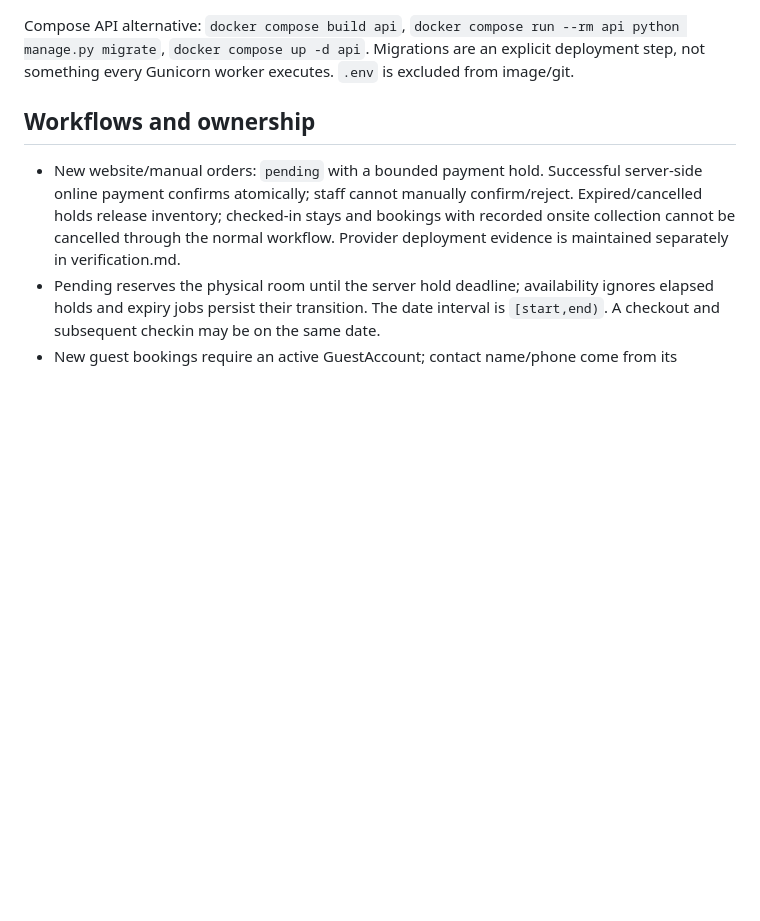
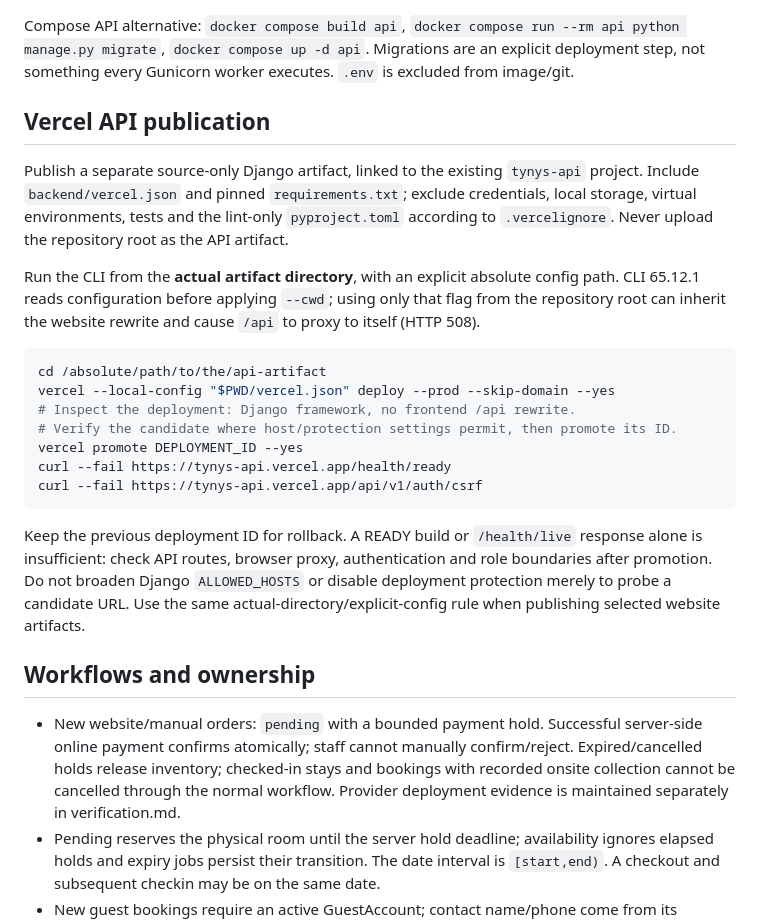
Before and after one commit to bekasyl00/Hotel_Business, a Markdown page: docs/backend.md, the part around the change. Rendered like a GitHub page; blank space fills up the shorter version.

````diff
--- a/docs/backend.md
+++ b/docs/backend.md
@@ -29,6 +29,24 @@ VITE_DATA_MODE=api npm run dev
 Open http://127.0.0.1:4173/staff/login. Vite proxies `/api` and `/media` to localhost:8000 in development/preview. Public routes are `/`, `/resorts/:id`, `/rooms/:id`, `/bookings`, `/profile`, `/receipts/:id`; staff analytics is `/staff/analytics`. Demo remains the default for static builds. Do not set API mode on the live Vercel project until its `/api` reaches a deployed server and uploaded files have durable hosting.
 
 Compose API alternative: `docker compose build api`, `docker compose run --rm api python manage.py migrate`, `docker compose up -d api`. Migrations are an explicit deployment step, not something every Gunicorn worker executes. `.env` is excluded from image/git.
+
+## Vercel API publication
+
+Publish a separate source-only Django artifact, linked to the existing `tynys-api` project. Include `backend/vercel.json` and pinned `requirements.txt`; exclude credentials, local storage, virtual environments, tests and the lint-only `pyproject.toml` according to `.vercelignore`. Never upload the repository root as the API artifact.
+
+Run the CLI from the **actual artifact directory**, with an explicit absolute config path. CLI 65.12.1 reads configuration before applying `--cwd`; using only that flag from the repository root can inherit the website rewrite and cause `/api` to proxy to itself (HTTP 508).
+
+```sh
+cd /absolute/path/to/the/api-artifact
+vercel --local-config "$PWD/vercel.json" deploy --prod --skip-domain --yes
+# Inspect the deployment: Django framework, no frontend /api rewrite.
+# Verify the candidate where host/protection settings permit, then promote its ID.
+vercel promote DEPLOYMENT_ID --yes
+curl --fail https://tynys-api.vercel.app/health/ready
+curl --fail https://tynys-api.vercel.app/api/v1/auth/csrf
+```
+
+Keep the previous deployment ID for rollback. A READY build or `/health/live` response alone is insufficient: check API routes, browser proxy, authentication and role boundaries after promotion. Do not broaden Django `ALLOWED_HOSTS` or disable deployment protection merely to probe a candidate URL. Use the same actual-directory/explicit-config rule when publishing selected website artifacts.
 
 ## Workflows and ownership
 
````
Also changed, not shown: docs/android.md (+2 -2 lines), docs/verification.md (+12 -0 lines).
